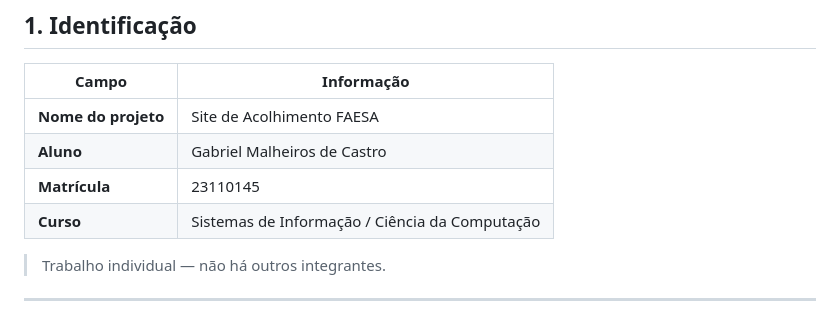
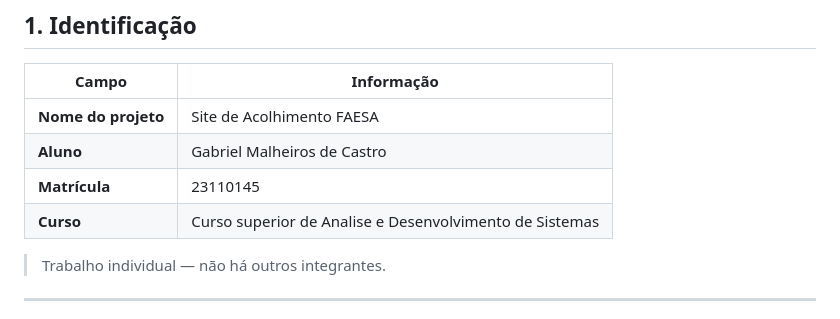
Before and after one commit to GabrielMalheirosdeCastro/Desenvolvimento-WEB-II, a Markdown page: docs/relatorios faesa/especificacao-requisitos-entrega-01.md, the part around the change. Drawn GitHub-style.

Commit message:
fix: update course name to 'Curso superior de Analise e Desenvolvimento de Sistemas' in project specification

```diff
--- a/docs/relatorios faesa/especificacao-requisitos-entrega-01.md
+++ b/docs/relatorios faesa/especificacao-requisitos-entrega-01.md
@@ -14,7 +14,7 @@
 | **Nome do projeto** | Site de Acolhimento FAESA |
 | **Aluno** | Gabriel Malheiros de Castro |
 | **Matrícula** | 23110145 |
-| **Curso** | Sistemas de Informação / Ciência da Computação |
+| **Curso** | Curso superior de Analise e Desenvolvimento de Sistemas |
 
 > Trabalho individual — não há outros integrantes.
 
```
